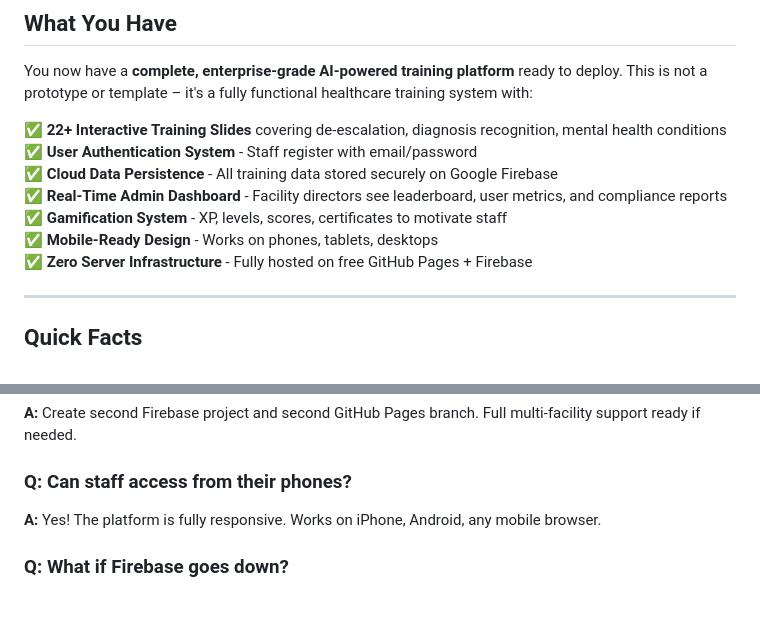
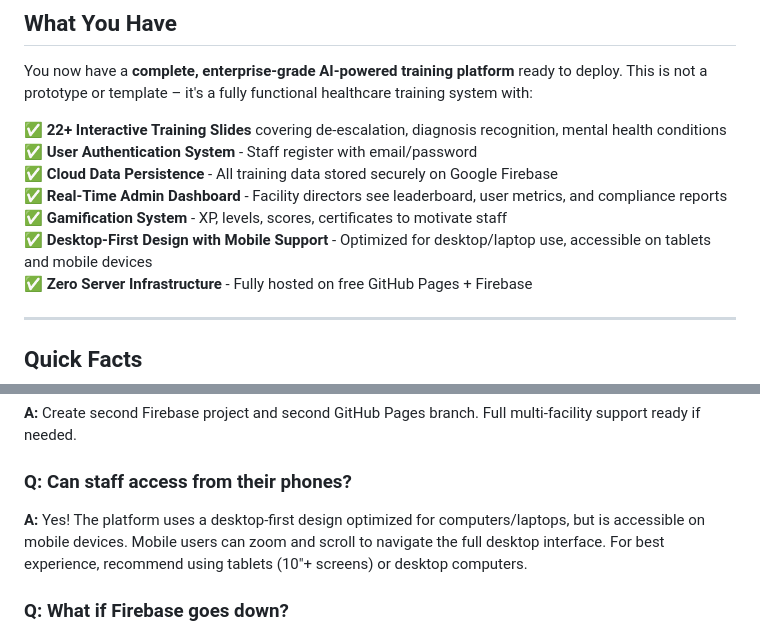
Before and after one commit to cmc-creator/Training-Lab, a Markdown page: START_HERE.md, 2 parts joined by grey strips. Drawn GitHub-style; blank space fills up the shorter version.

```diff
--- a/START_HERE.md
+++ b/START_HERE.md
@@ -9,7 +9,7 @@ You now have a **complete, enterprise-grade AI-powered training platform** ready
 ✅ **Cloud Data Persistence** - All training data stored securely on Google Firebase
 ✅ **Real-Time Admin Dashboard** - Facility directors see leaderboard, user metrics, and compliance reports
 ✅ **Gamification System** - XP, levels, scores, certificates to motivate staff
-✅ **Mobile-Ready Design** - Works on phones, tablets, desktops
+✅ **Desktop-First Design with Mobile Support** - Optimized for desktop/laptop use, accessible on tablets and mobile devices
 ✅ **Zero Server Infrastructure** - Fully hosted on free GitHub Pages + Firebase
 
 ---
@@ -166,7 +166,7 @@ All of these are in your GitHub repo:
 **A:** Create second Firebase project and second GitHub Pages branch. Full multi-facility support ready if needed.
 
 ### Q: Can staff access from their phones?
-**A:** Yes! The platform is fully responsive. Works on iPhone, Android, any mobile browser.
+**A:** Yes! The platform uses a desktop-first design optimized for computers/laptops, but is accessible on mobile devices. Mobile users can zoom and scroll to navigate the full desktop interface. For best experience, recommend using tablets (10"+ screens) or desktop computers.
 
 ### Q: What if Firebase goes down?
 **A:** Extremely rare (99.99% uptime). But you have automatic backups. Export JSON weekly as shown in `OPERATIONS_CHECKLIST.md`.
```
Also changed, not shown: DEPLOYMENT_GUIDE.md (+15 -9 lines).
